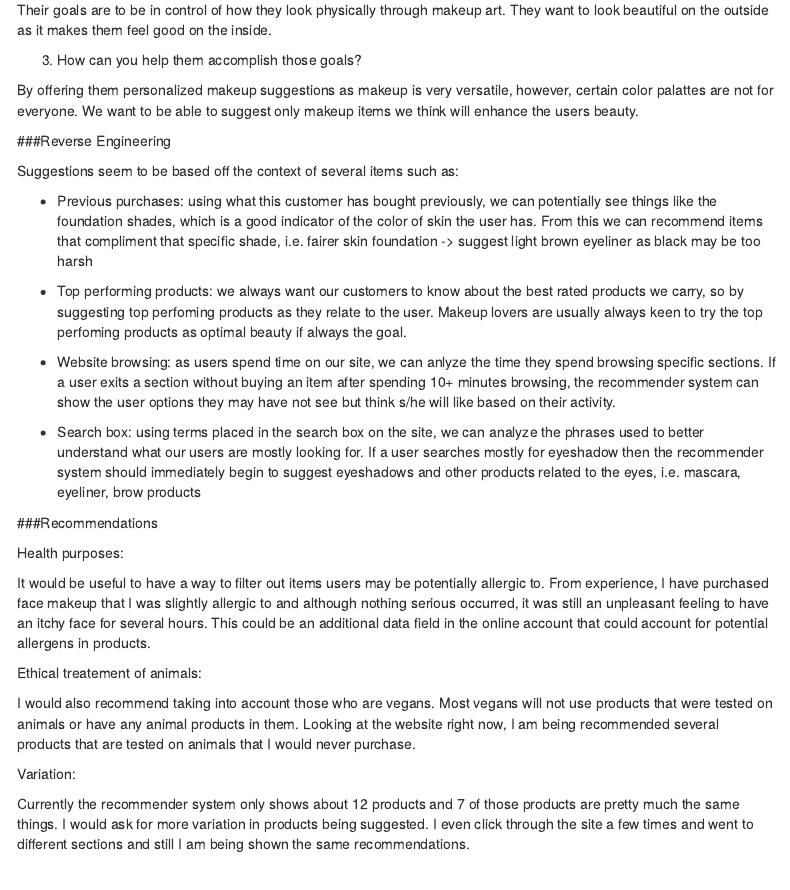
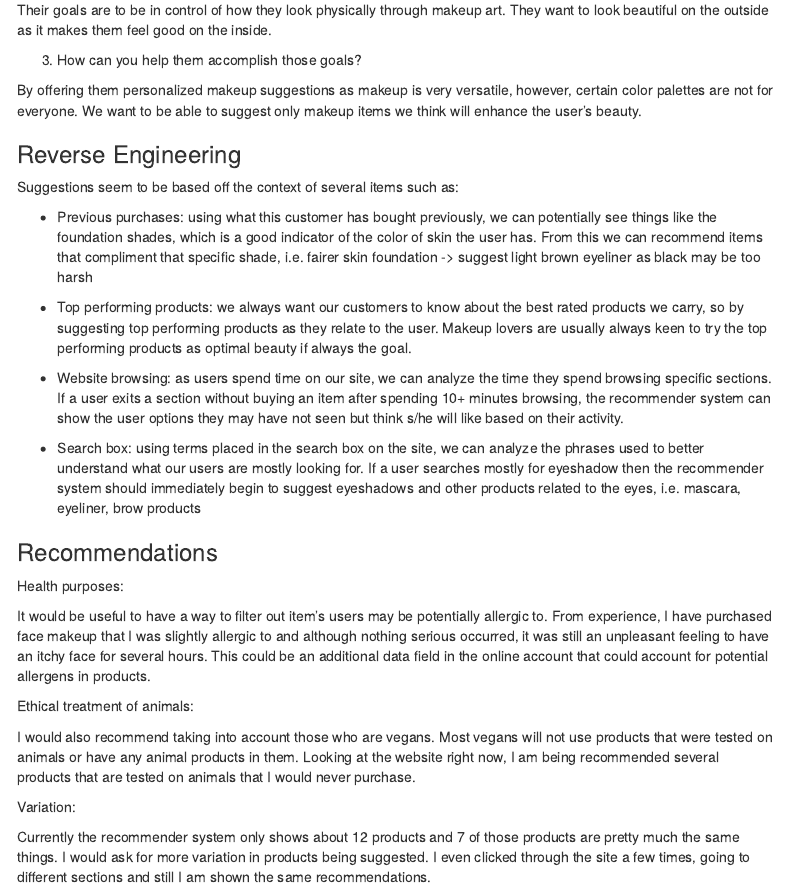
Before and after one commit to ChristinaValore/data-aqu-mgmt-607, an R Markdown document (Data 607- Discussion 11.Rmd): the page in a window 1100 px wide, from 290 px down. Rendered offline with R 4.5, knitr and Pandoc, with nearby package versions; menus at the side of the page are left out.

Commit message:
Update Data 607- Discussion 11.Rmd

```diff
--- a/Data 607- Discussion 11.Rmd
+++ b/Data 607- Discussion 11.Rmd
@@ -20,31 +20,31 @@ Their goals are to be in control of how they look physically through makeup art.
 
 3. How can you help them accomplish those goals?
 
-By offering them personalized makeup suggestions as makeup is very versatile, however, certain color palattes are not for everyone. We want to be able to suggest only makeup items we think will enhance the users beauty.
+By offering them personalized makeup suggestions as makeup is very versatile, however, certain color palettes are not for everyone. We want to be able to suggest only makeup items we think will enhance the user's beauty.
 
 
-###Reverse Engineering
+### Reverse Engineering
 
 Suggestions seem to be based off the context of several items such as:
 
 - Previous purchases: using what this customer has bought previously, we can potentially see things like the foundation shades, which is a good indicator of the color of skin the user has. From this we can recommend items that compliment that specific shade, i.e. fairer skin foundation -> suggest light brown eyeliner as black may be too harsh
 
-- Top performing products: we always want our customers to know about the best rated products we carry, so by suggesting top perfoming products as they relate to the user. Makeup lovers are usually always keen to try the top perfoming products as optimal beauty if always the goal.
+- Top performing products: we always want our customers to know about the best rated products we carry, so by suggesting top performing products as they relate to the user. Makeup lovers are usually always keen to try the top performing products as optimal beauty if always the goal.
 
-- Website browsing: as users spend time on our site, we can anlyze the time they spend browsing specific sections. If a user exits a section without buying an item after spending 10+ minutes browsing, the recommender system can show the user options they may have not see but think s/he will like based on their activity.
+- Website browsing: as users spend time on our site, we can analyze the time they spend browsing specific sections. If a user exits a section without buying an item after spending 10+ minutes browsing, the recommender system can show the user options they may have not seen but think s/he will like based on their activity.
 
 - Search box: using terms placed in the search box on the site, we can analyze the phrases used to better understand what our users are mostly looking for. If a user searches mostly for eyeshadow then the recommender system should immediately begin to suggest eyeshadows and other products related to the eyes, i.e. mascara, eyeliner, brow products
 
-###Recommendations
+### Recommendations
 
 Health purposes:
 
-It would be useful to have a way to filter out items users may be potentially allergic to. From experience, I have purchased face makeup that I was slightly allergic to and although nothing serious occurred, it was still an unpleasant feeling to have an itchy face for several hours. This could be an additional data field in the online account that could account for potential allergens in products.
+It would be useful to have a way to filter out item's users may be potentially allergic to. From experience, I have purchased face makeup that I was slightly allergic to and although nothing serious occurred, it was still an unpleasant feeling to have an itchy face for several hours. This could be an additional data field in the online account that could account for potential allergens in products.
 
-Ethical treatement of animals:
+Ethical treatment of animals:
 
 I would also recommend taking into account those who are vegans. Most vegans will not use products that were tested on animals or have any animal products in them. Looking at the website right now, I am being recommended several products that are tested on animals that I would never purchase.
 
 Variation:
 
-Currently the recommender system only shows about 12 products and 7 of those products are pretty much the same things. I would ask for more variation in products being suggested. I even click through the site a few times and went to different sections and still I am being shown the same recommendations.
+Currently the recommender system only shows about 12 products and 7 of those products are pretty much the same things. I would ask for more variation in products being suggested. I even clicked through the site a few times, going to different sections and still I am shown the same recommendations.
```
